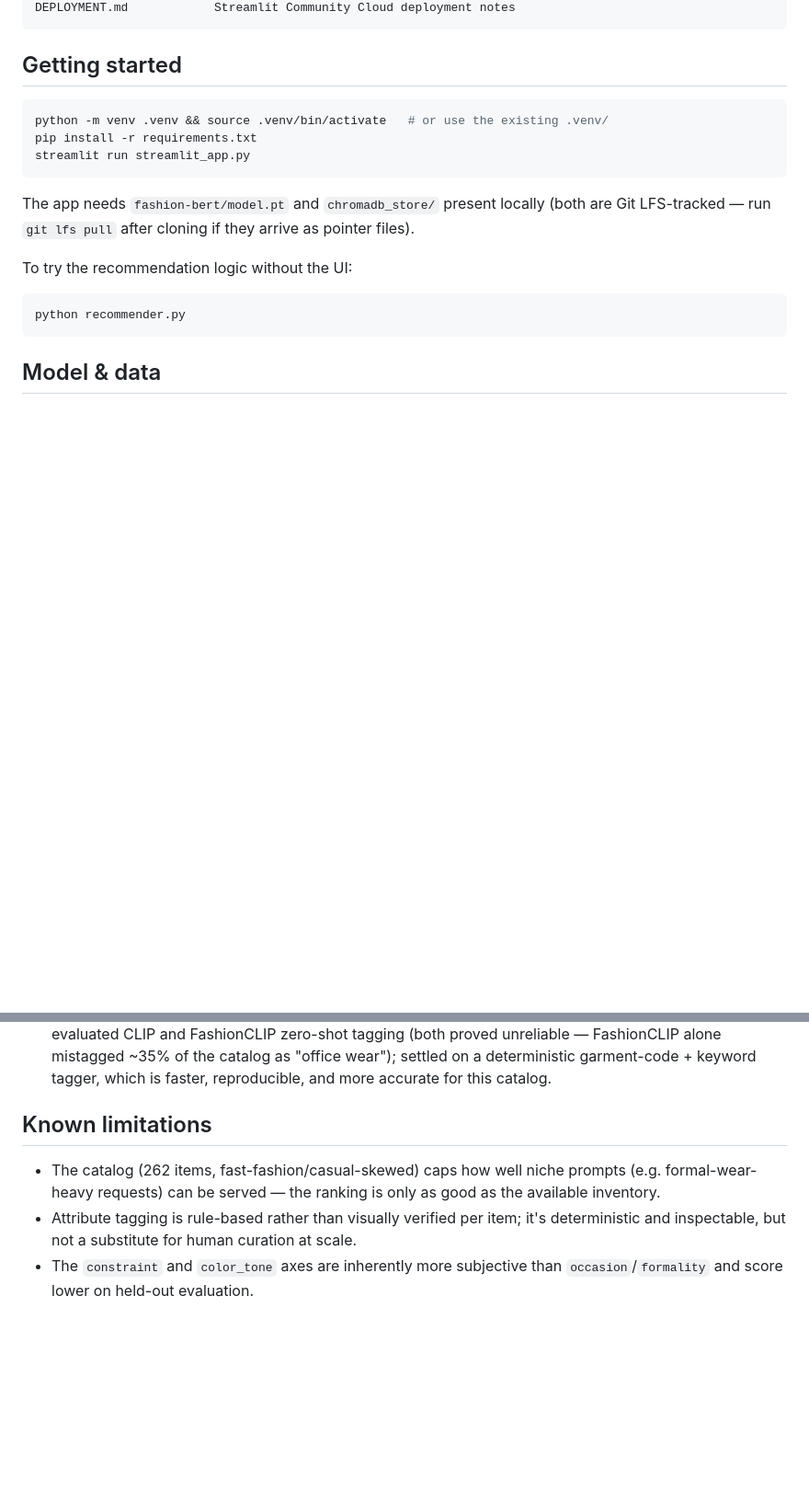
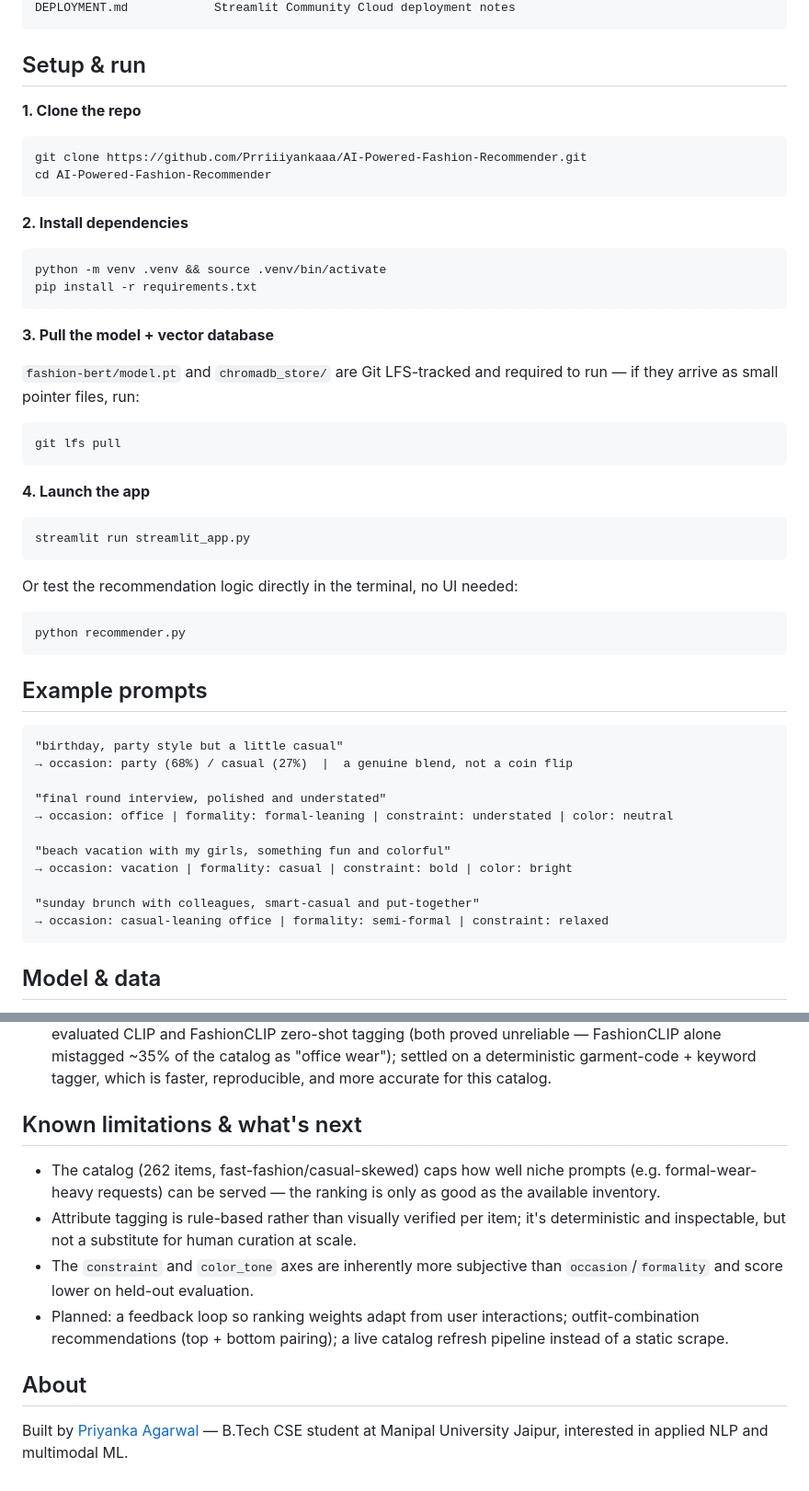
Before and after one commit to Prriiiyankaaa/AI-Powered-Fashion-Recommender, a Markdown page: README.md, 2 parts joined by grey strips. Shown at 92% size. Rendered like a GitHub page; blank space fills up the shorter version.

````diff
--- a/README.md
+++ b/README.md
@@ -74,19 +89,51 @@ requirements.txt, runtime.txt, .streamlit/config.toml   Deployment config
 DEPLOYMENT.md            Streamlit Community Cloud deployment notes
 ```
 
-## Getting started
+## Setup & run
 
+**1. Clone the repo**
 ```bash
-python -m venv .venv && source .venv/bin/activate   # or use the existing .venv/
+git clone https://github.com/Prriiiyankaaa/AI-Powered-Fashion-Recommender.git
+cd AI-Powered-Fashion-Recommender
+```
+
+**2. Install dependencies**
+```bash
+python -m venv .venv && source .venv/bin/activate
 pip install -r requirements.txt
+```
+
+**3. Pull the model + vector database**
+
+`fashion-bert/model.pt` and `chromadb_store/` are Git LFS-tracked and required to run — if they arrive as small pointer files, run:
+```bash
+git lfs pull
+```
+
+**4. Launch the app**
+```bash
 streamlit run streamlit_app.py
 ```
 
-The app needs `fashion-bert/model.pt` and `chromadb_store/` present locally (both are Git LFS-tracked — run `git lfs pull` after cloning if they arrive as pointer files).
-
-To try the recommendation logic without the UI:
+Or test the recommendation logic directly in the terminal, no UI needed:
 ```bash
 python recommender.py
+```
+
+## Example prompts
+
+```
+"birthday, party style but a little casual"
+→ occasion: party (68%) / casual (27%)  |  a genuine blend, not a coin flip
+
+"final round interview, polished and understated"
+→ occasion: office | formality: formal-leaning | constraint: understated | color: neutral
+
+"beach vacation with my girls, something fun and colorful"
+→ occasion: vacation | formality: casual | constraint: bold | color: bright
+
+"sunday brunch with colleagues, smart-casual and put-together"
+→ occasion: casual-leaning office | formality: semi-formal | constraint: relaxed
 ```
 
 ## Model & data
@@ -107,8 +154,13 @@ Deployed on Streamlit Community Cloud. See [DEPLOYMENT.md](DEPLOYMENT.md) for th
 4. **Retrain with soft labels** — expanded the label schema (added `vacation`), built a dataset with explicit blended/soft-label examples, retrained the intent model with KL-divergence loss.
 5. **Catalog re-tagging** — diagnosed and fixed a product/image off-by-one bug in the original scrape; evaluated CLIP and FashionCLIP zero-shot tagging (both proved unreliable — FashionCLIP alone mistagged ~35% of the catalog as "office wear"); settled on a deterministic garment-code + keyword tagger, which is faster, reproducible, and more accurate for this catalog.
 
-## Known limitations
+## Known limitations & what's next
 
 - The catalog (262 items, fast-fashion/casual-skewed) caps how well niche prompts (e.g. formal-wear-heavy requests) can be served — the ranking is only as good as the available inventory.
 - Attribute tagging is rule-based rather than visually verified per item; it's deterministic and inspectable, but not a substitute for human curation at scale.
 - The `constraint` and `color_tone` axes are inherently more subjective than `occasion`/`formality` and score lower on held-out evaluation.
+- Planned: a feedback loop so ranking weights adapt from user interactions; outfit-combination recommendations (top + bottom pairing); a live catalog refresh pipeline instead of a static scrape.
+
+## About
+
+Built by [Priyanka Agarwal](https://github.com/Prriiiyankaaa) — B.Tech CSE student at Manipal University Jaipur, interested in applied NLP and multimodal ML.
````
Also changed, not shown: other parts of README.md (+26 -11 lines).
